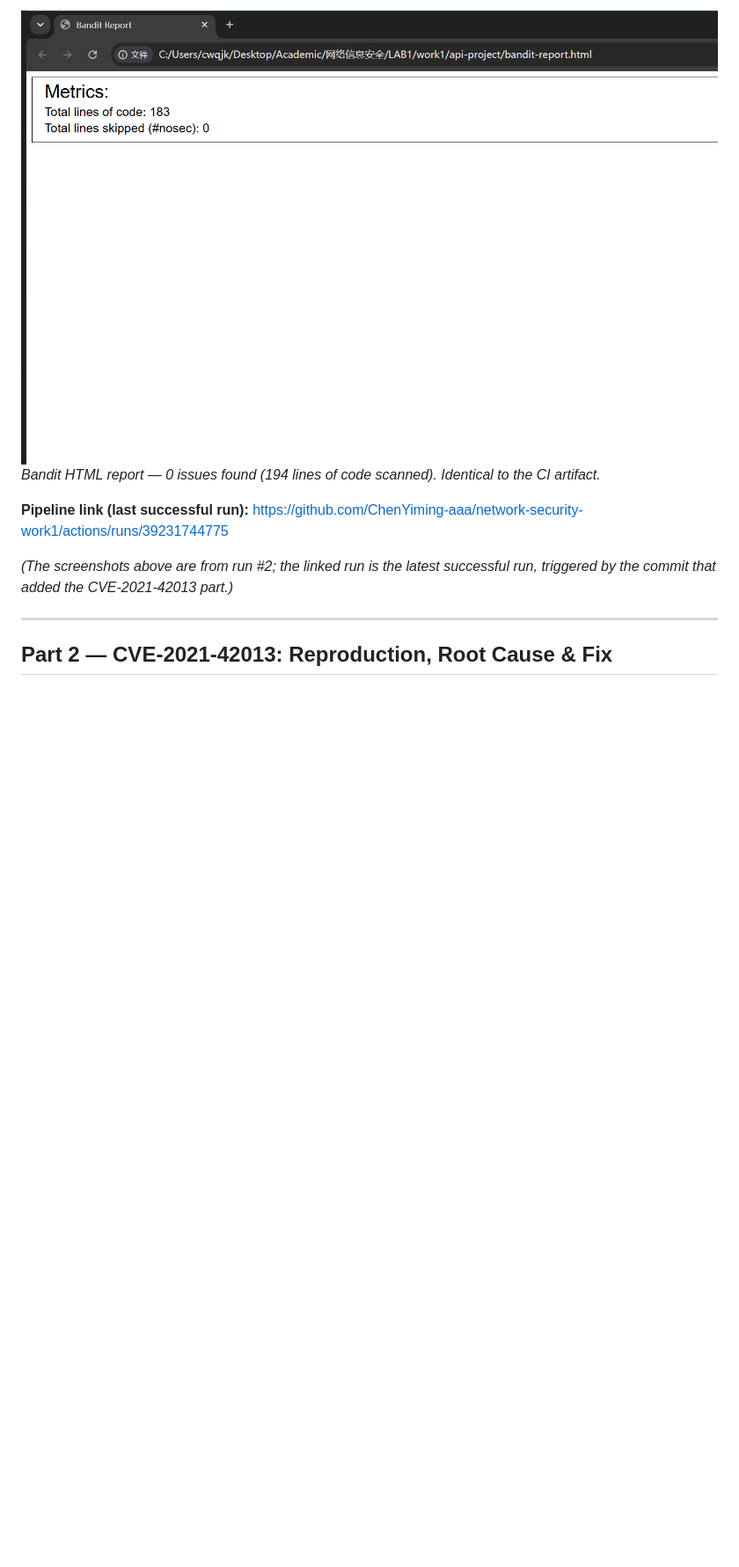
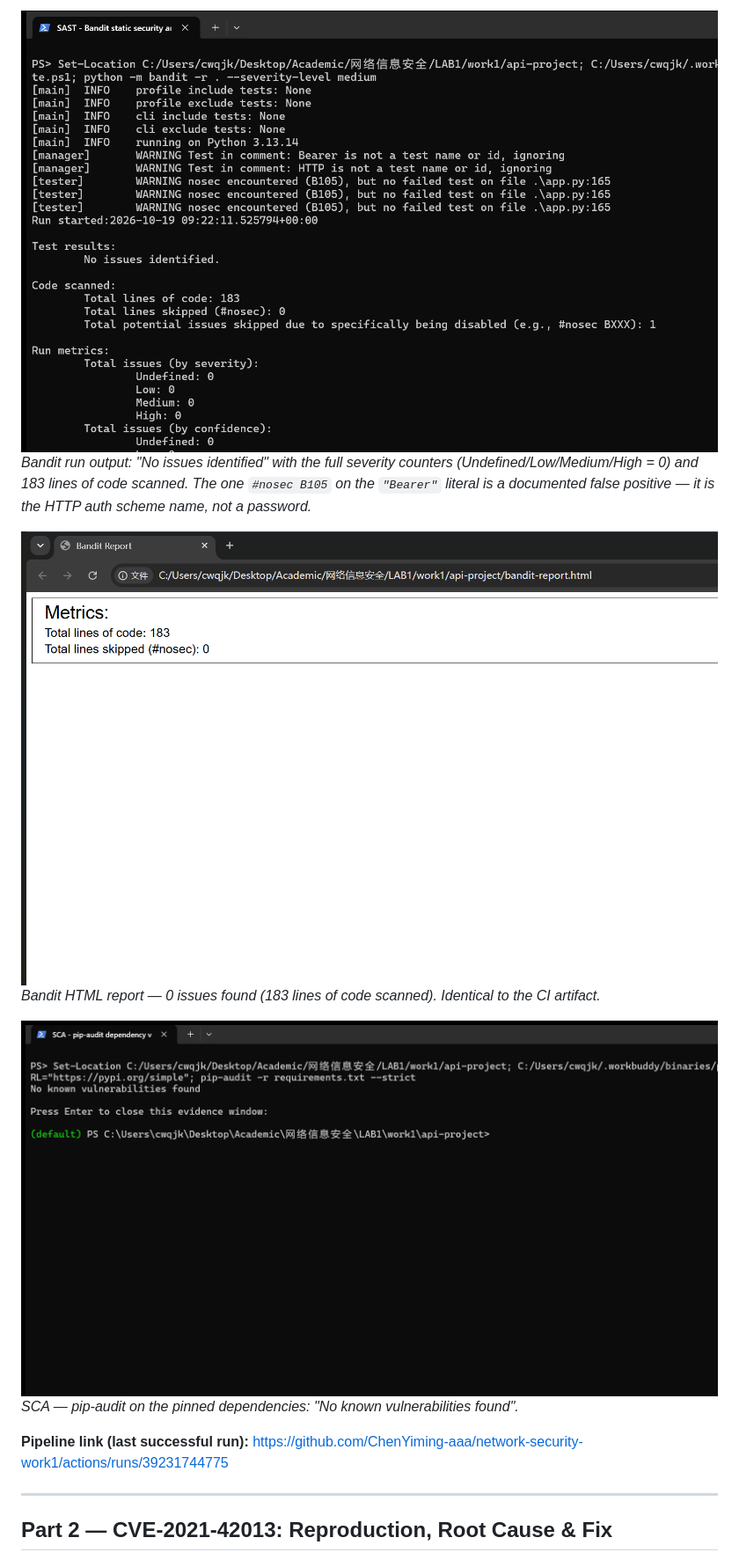
Before and after one commit to ChenYiming-aaa/network-security-work1, a Markdown page: README.md, the part around one of its changes. Shown at 88% size. Rendered like a GitHub page; blank space fills up the shorter version.

```diff
--- a/README.md
+++ b/README.md
@@ -74,10 +74,14 @@ Triggers on **every push / pull request**:
 
-![Bandit report](screenshots/bandit-report.png)
-*Bandit HTML report — 0 issues found (194 lines of code scanned). Identical to the CI artifact.*
+![Bandit terminal output](screenshots/bandit-scan-terminal.png)
+*Bandit run output: "No issues identified" with the full severity counters (Undefined/Low/Medium/High = 0) and 183 lines of code scanned. The one `#nosec B105` on the `"Bearer"` literal is a documented false positive — it is the HTTP auth scheme name, not a password.*
+
+![Bandit HTML report](screenshots/bandit-report.png)
+*Bandit HTML report — 0 issues found (183 lines of code scanned). Identical to the CI artifact.*
+
+![pip-audit output](screenshots/pip-audit-scan.png)
+*SCA — pip-audit on the pinned dependencies: "No known vulnerabilities found".*
 
 **Pipeline link (last successful run):** https://github.com/ChenYiming-aaa/network-security-work1/actions/runs/39231744775
-
-*(The screenshots above are from run #2; the linked run is the latest successful run, triggered by the commit that added the CVE-2021-42013 part.)*
 
 ---
 
```
Also changed, not shown: other parts of README.md (+30 -1 lines).
